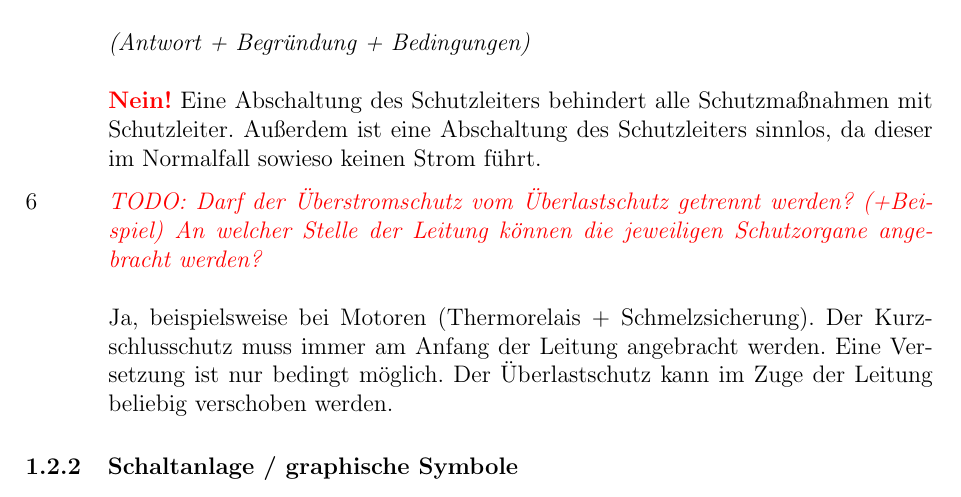
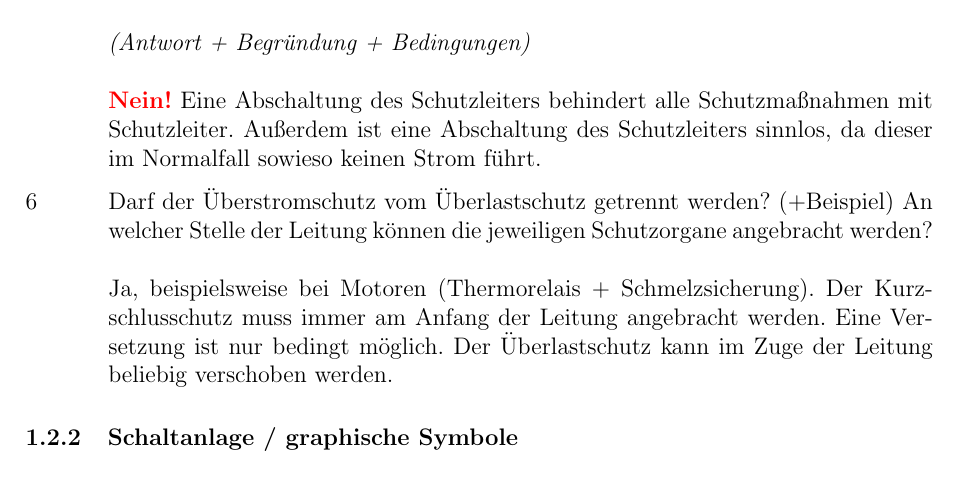
Before and after one commit to uvraj/ES_QA, a LaTeX document (main.tex, which reads sections/bemessungskriterien.tex): part of page 10 of 19, cut so that both start at the same text. Compiled offline with pdfLaTeX.

Commit message:
Trennung Überstrom Kurzschluss: Nix TODO.

```diff
--- a/sections/bemessungskriterien.tex
+++ b/sections/bemessungskriterien.tex
@@ -27,7 +27,7 @@ Lösen Sie folgende Aufgabenstellungen:
             \textbf{\textcolor{red}{Nein!}} Eine Abschaltung des Schutzleiters behindert alle Schutzmaßnahmen mit Schutzleiter.
             Außerdem ist eine Abschaltung des Schutzleiters sinnlos, da dieser im Normalfall sowieso keinen Strom führt.
 
-    \item   \question{\textcolor{red}{TODO: Darf der Überstromschutz vom Überlastschutz getrennt werden? (+Beispiel) An welcher Stelle der Leitung können die jeweiligen Schutzorgane angebracht werden?}} \\\\
+    \item   Darf der Überstromschutz vom Überlastschutz getrennt werden? (+Beispiel) An welcher Stelle der Leitung können die jeweiligen Schutzorgane angebracht werden? \\\\
             Ja, beispielsweise bei Motoren (Thermorelais + Schmelzsicherung). Der Kurzschlusschutz muss immer am Anfang der Leitung angebracht werden. Eine Versetzung ist nur bedingt möglich. Der Überlastschutz
             kann im Zuge der Leitung beliebig verschoben werden.
 \end{enumerate}
```
Also changed, not shown: main.pdf.
